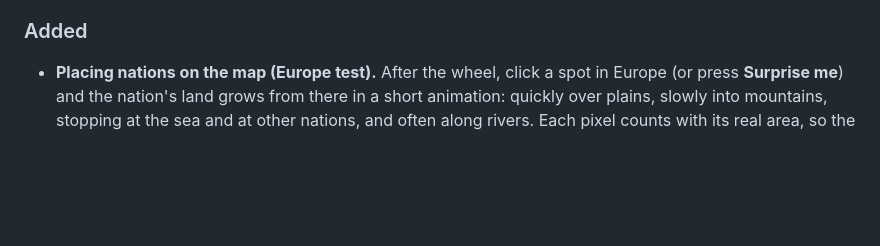
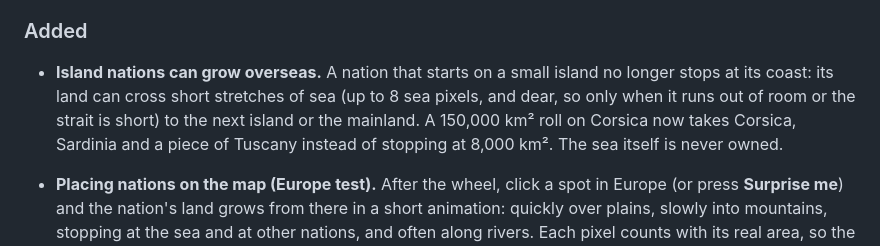
Before and after one commit to Franer47/little-dictators, a Markdown page: CHANGELOG.md, the part around the change. Drawn GitHub-style; blank space fills up the shorter version.

```diff
--- a/CHANGELOG.md
+++ b/CHANGELOG.md
@@ -63,6 +63,11 @@ English. Add your entry under **Unreleased** in the same pull request as the cha
   forever. A hidden wheel now keeps its size, and the label sizing always stops.
 
 ### Added
+- **Island nations can grow overseas.** A nation that starts on a small island no longer
+  stops at its coast: its land can cross short stretches of sea (up to 8 sea pixels, and
+  dear, so only when it runs out of room or the strait is short) to the next island or the
+  mainland. A 150,000 km² roll on Corsica now takes Corsica, Sardinia and a piece of
+  Tuscany instead of stopping at 8,000 km². The sea itself is never owned.
 - **Placing nations on the map (Europe test).** After the wheel, click a spot in Europe
   (or press **Surprise me**) and the nation's land grows from there in a short
   animation: quickly over plains, slowly into mountains, stopping at the sea and at other
```
Also changed, not shown: README.md (+11 -1 lines), docs/island-expansion.jpg (added), 2 other files.
